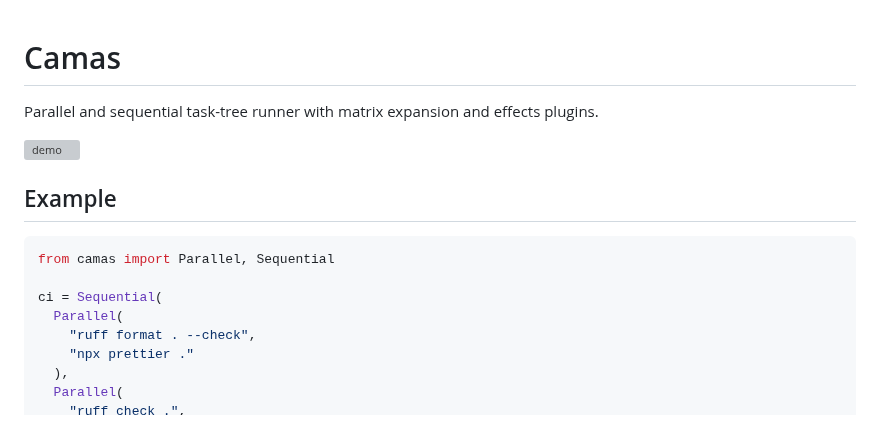
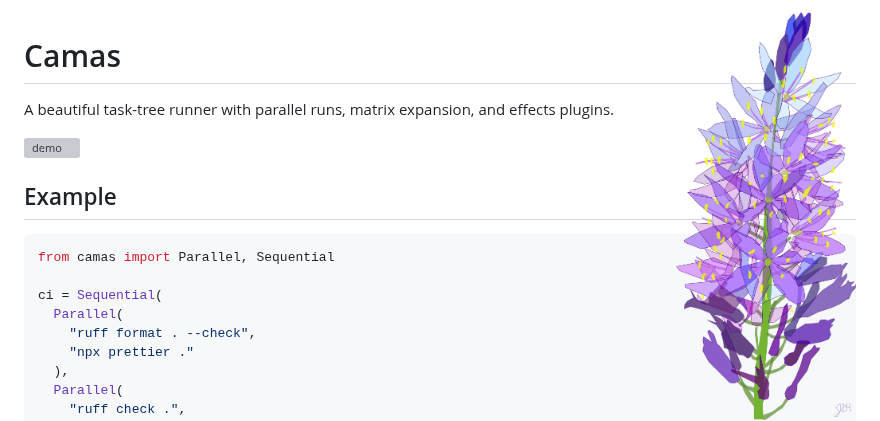
Before and after one commit to JPHutchins/camas, a Markdown page: README.md, the part around the change. GitHub-like rendering; pictures changed too: resources/artwork/camas-451x1023.png (added); grey boxes are pictures that could not be loaded.

Commit message:
artwork

```diff
--- a/README.md
+++ b/README.md
@@ -1,6 +1,8 @@
+<img align="right" width="180" src="https://raw.githubusercontent.com/JPHutchins/camas/main/resources/artwork/camas-451x1023.png" alt="Camas">
+
 # Camas
 
-Parallel and sequential task-tree runner with matrix expansion and effects plugins.
+A beautiful task-tree runner with parallel runs, matrix expansion, and effects plugins.
 
 ![demo](https://raw.githubusercontent.com/JPHutchins/camas/gh-storage/demos/demo-latest.gif)
 
```
